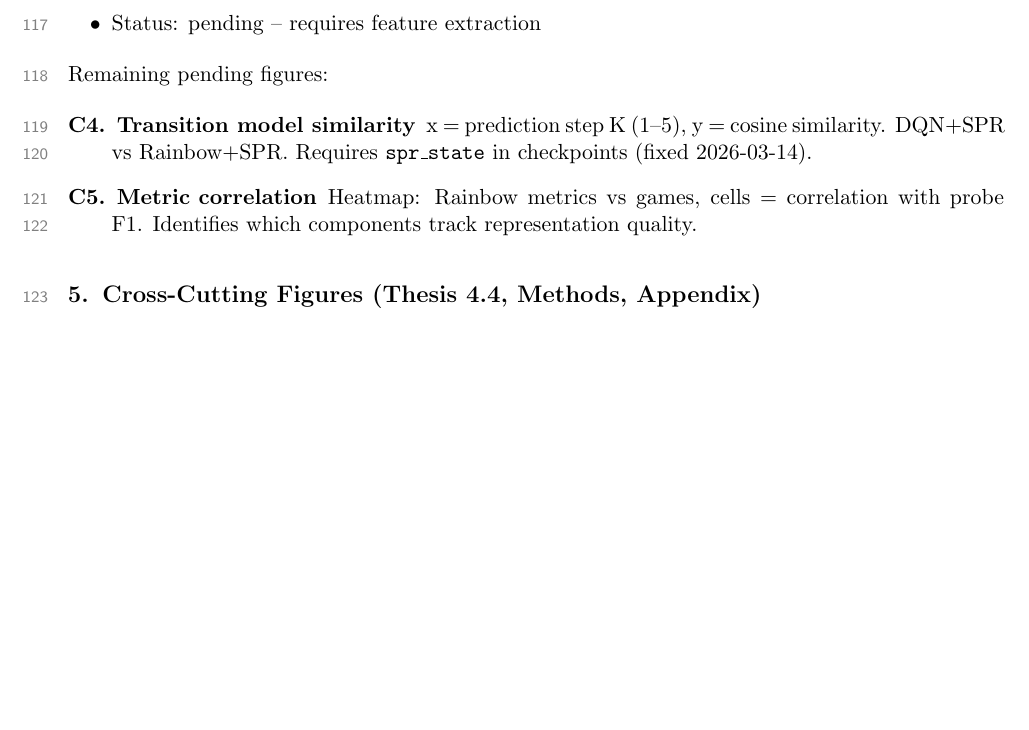
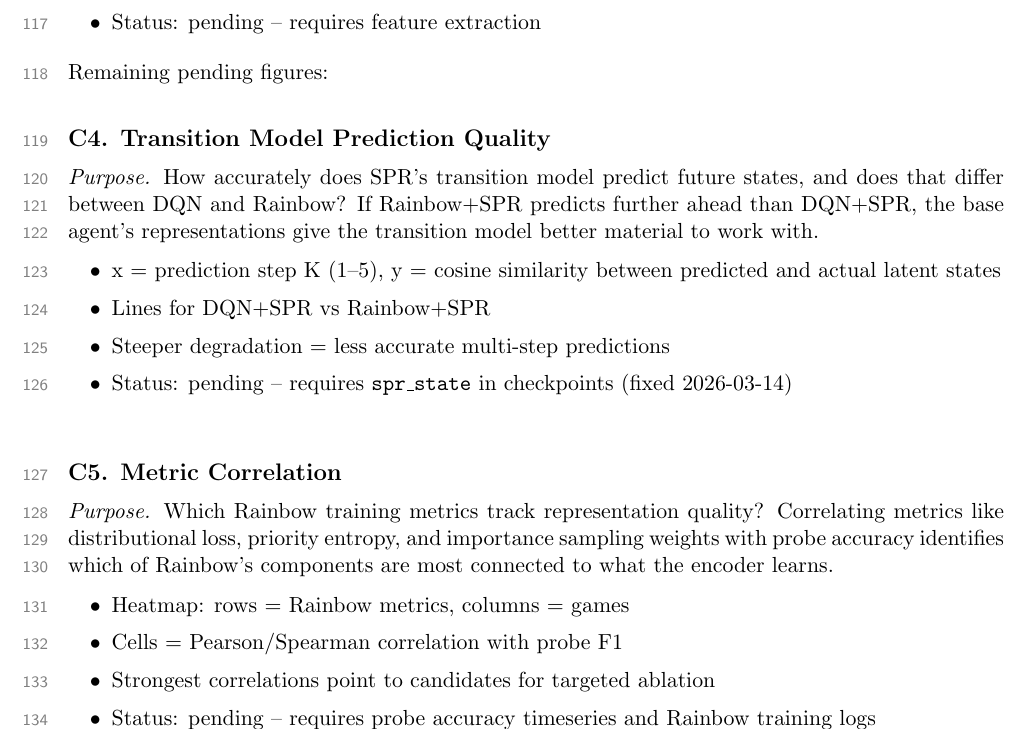
Before and after one commit to toribiodiego/thesis, a LaTeX document (reports/eval.tex): part of page 7 of 12, cut so that both start at the same text, the shorter picture padded with empty space. Compiled offline with pdfLaTeX.

Commit message:
style: expand C4 and C5 to full entries with purpose and bullets

```diff
--- a/reports/eval.tex
+++ b/reports/eval.tex
@@ -383,14 +383,41 @@ representations regardless of the training objective.
 \vspace{0.5em}
 \noindent Remaining pending figures:
 
-\begin{description}[leftmargin=2em, itemsep=0.4em]
-  \item[C4. Transition model similarity] x = prediction step K
-    (1--5), y = cosine similarity. DQN+SPR vs Rainbow+SPR.
-    Requires \texttt{spr\_state} in checkpoints (fixed 2026-03-14).
-  \item[C5. Metric correlation] Heatmap: Rainbow metrics vs games,
-    cells = correlation with probe F1. Identifies which components
-    track representation quality.
-\end{description}
+\subsection*{C4. Transition Model Prediction Quality}
+
+\noindent\textit{Purpose.} How accurately does SPR's transition
+model predict future states, and does that differ between DQN
+and Rainbow? If Rainbow+SPR predicts further ahead than DQN+SPR,
+the base agent's representations give the transition model
+better material to work with.
+
+\begin{itemize}[leftmargin=2em, itemsep=0.1em, topsep=0.3em]
+  \item x = prediction step K (1--5), y = cosine similarity
+    between predicted and actual latent states
+  \item Lines for DQN+SPR vs Rainbow+SPR
+  \item Steeper degradation = less accurate multi-step predictions
+  \item Status: pending -- requires \texttt{spr\_state} in
+    checkpoints (fixed 2026-03-14)
+\end{itemize}
+
+\vspace{0.5em}
+
+\subsection*{C5. Metric Correlation}
+
+\noindent\textit{Purpose.} Which Rainbow training metrics track
+representation quality? Correlating metrics like distributional
+loss, priority entropy, and importance sampling weights with
+probe accuracy identifies which of Rainbow's components are
+most connected to what the encoder learns.
+
+\begin{itemize}[leftmargin=2em, itemsep=0.1em, topsep=0.3em]
+  \item Heatmap: rows = Rainbow metrics, columns = games
+  \item Cells = Pearson/Spearman correlation with probe F1
+  \item Strongest correlations point to candidates for targeted
+    ablation
+  \item Status: pending -- requires probe accuracy timeseries
+    and Rainbow training logs
+\end{itemize}
 
 
 % ================================================================
```
